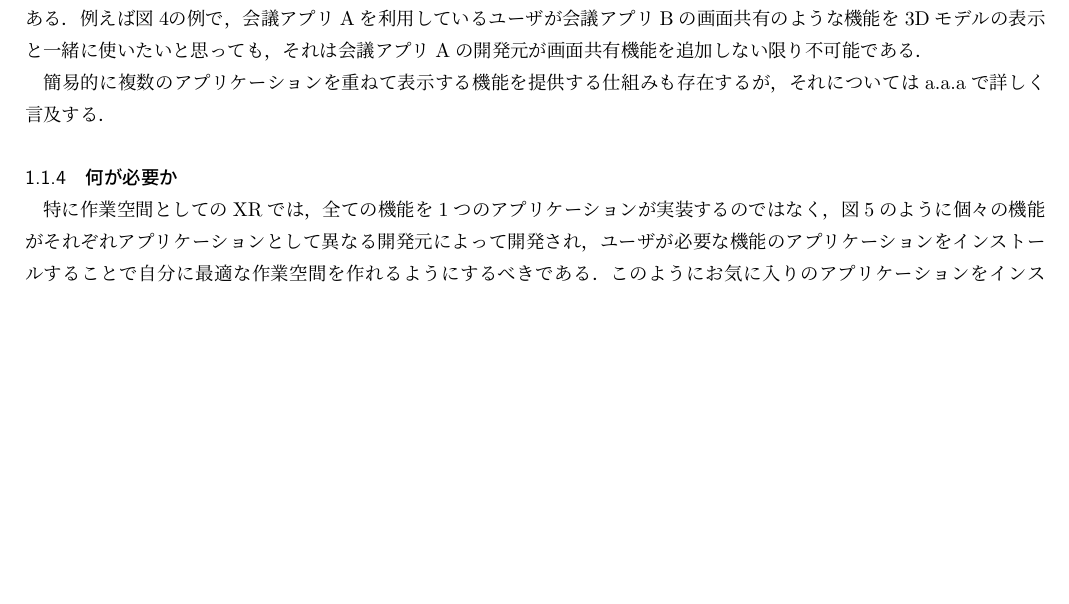
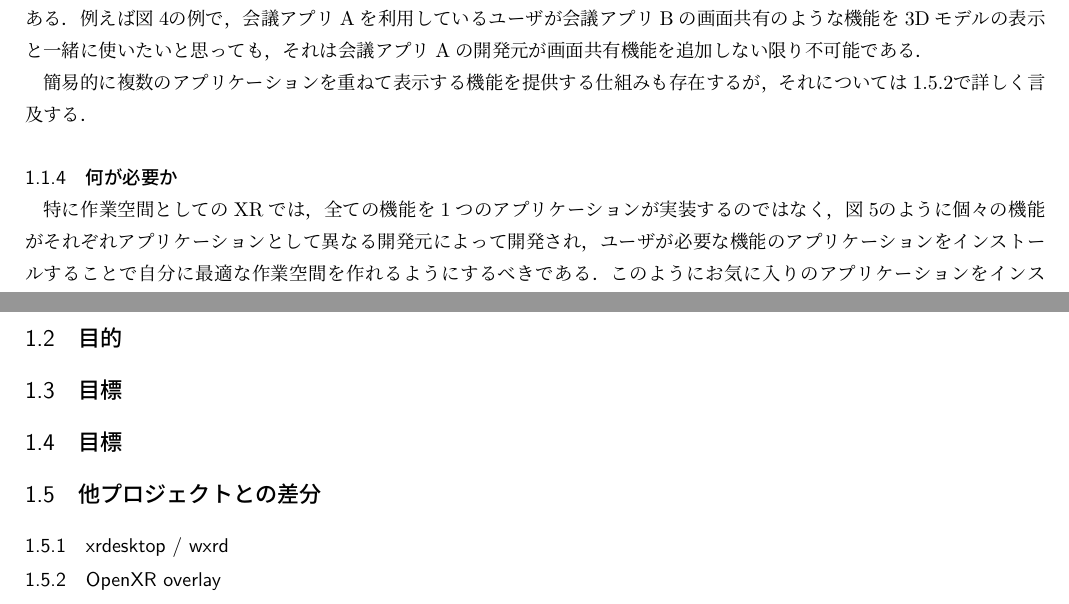
Before and after one commit to Aki-7/mitou-advanced-proposal, a LaTeX document (form4.tex, which reads src/project-background.tex, src/project-goal.tex, src/project-objective.tex): part of page 2 of 3 before the commit and two parts of pages 2 and 3 of 3 after it, the two joined at a grey line, cut so that both start at the same text, the shorter picture padded with empty space. Compiled offline with upLaTeX and dvipdfmx.

Commit message:
add project-* skeleton

```diff
--- a/src/project-background.tex
+++ b/src/project-background.tex
@@ -86,7 +86,7 @@ Windowing Systemではアプリケーションが直接自身の描画内容を
 それは会議アプリAの開発元が画面共有機能を追加しない限り不可能である．
 
 簡易的に複数のアプリケーションを重ねて表示する機能を提供する仕組みも存在するが，
-それについてはa.a.aで詳しく言及する． % TODO: replace a.a.a with \ref{label-name}
+それについては\ref{section:openxr-overlay}で詳しく言及する．
 % また特に，このような汎用的な会議アプリケーションに対して，ニーズの割合が小さい，例えば
 % 医療CTスキャンの結果を表示するようなアプリケーションは実装されないだろう．
 % そして逆に医療CTスキャンの結果を表示したいモチベーションの開発者が同時に会議アプリケーション
@@ -96,7 +96,7 @@ Windowing Systemではアプリケーションが直接自身の描画内容を
 \subsubsection{何が必要か}
 
 特に作業空間としてのXRでは，全ての機能を1つのアプリケーションが実装するのではなく，
-図\ref*{fig:xr-app-install}のように個々の機能がそれぞれアプリケーションとして
+図\ref{fig:xr-app-install}のように個々の機能がそれぞれアプリケーションとして
 異なる開発元によって開発され，ユーザが必要な機能のアプリケーションをインストールすることで
 自分に最適な作業空間を作れるようにするべきである．
 このようにお気に入りのアプリケーションをインストールし，複数のアプリケーションを同時に
--- /dev/null
+++ b/src/project-goal.tex
@@ -0,0 +1 @@
+\subsection{目標}
--- /dev/null
+++ b/src/project-objective.tex
@@ -0,0 +1 @@
+\subsection{目的}
--- /dev/null
+++ b/src/project-uniqueness.tex
@@ -0,0 +1,6 @@
+\subsection{他プロジェクトとの差分}
+
+\subsubsection{xrdesktop / wxrd}
+
+\subsubsection{OpenXR overlay}
+\label{section:openxr-overlay}
```
Also changed, not shown: src/project.tex (+8 -0 lines).
